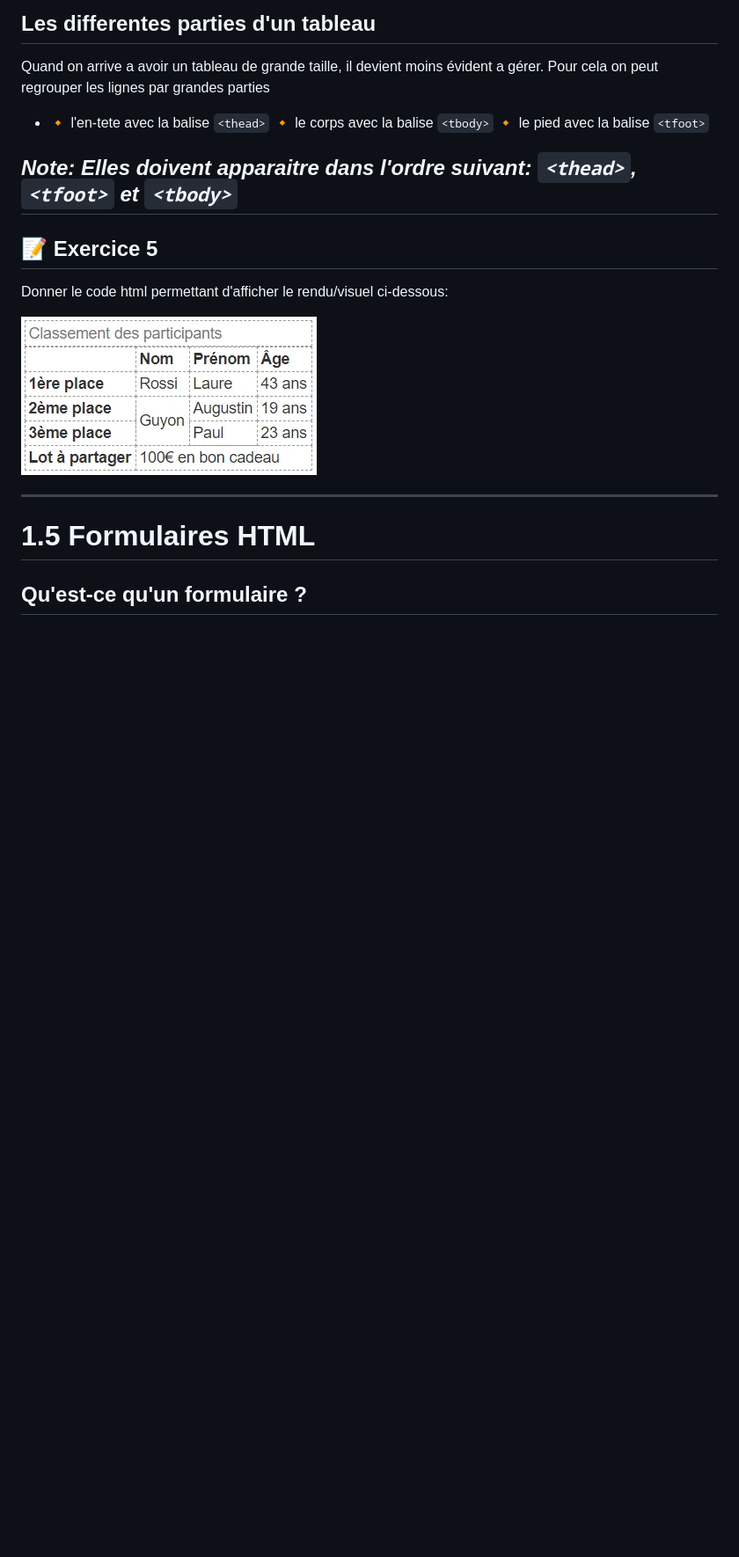
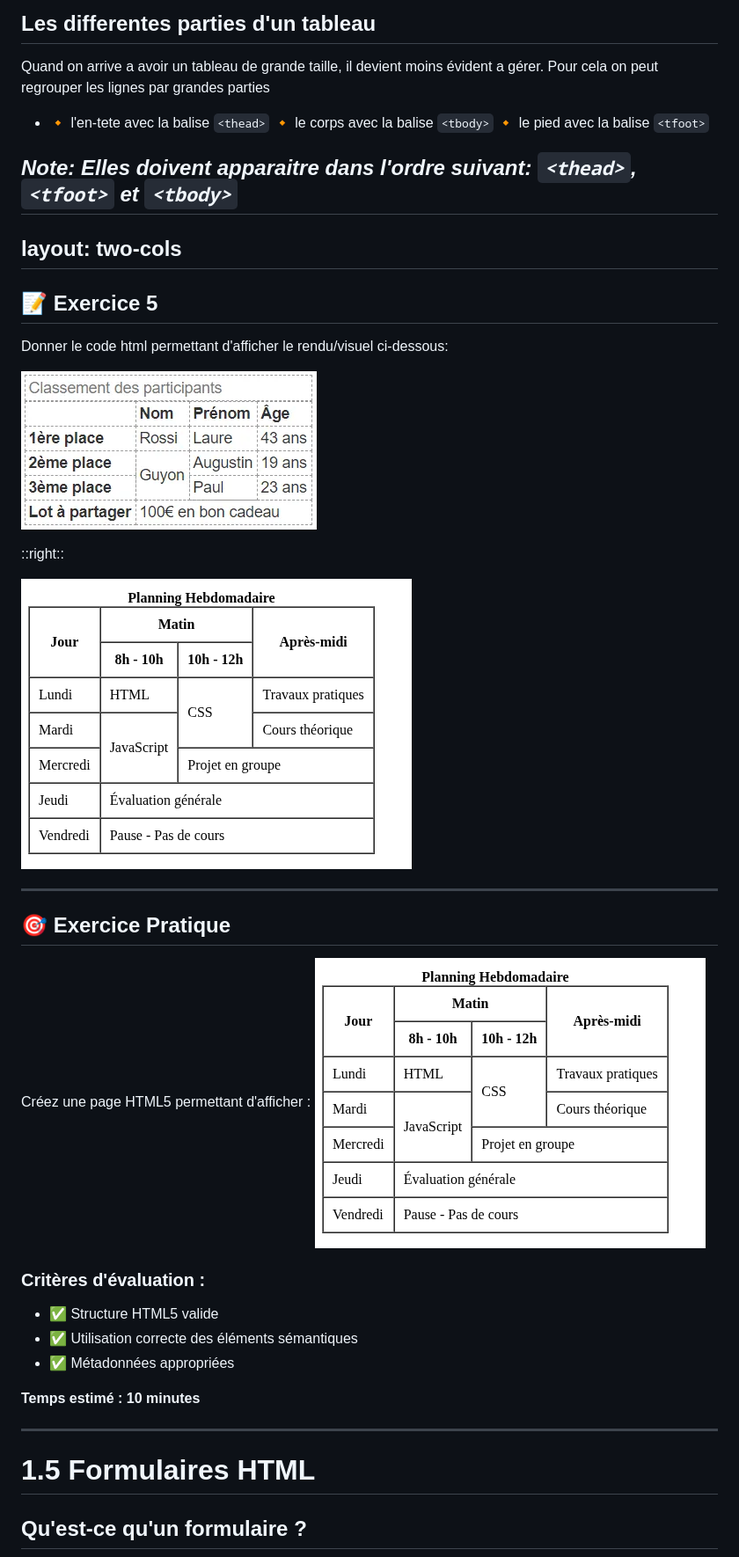
Before and after one commit to FredieBrunn/Formation-Dev-Web-Debutant, a Markdown page: slides.md, the part around the change. Shown: that part at 88% size. GitHub-like rendering; pictures changed too: images/tableau2.png (added); blank space fills up the shorter version.

Commit message:
suite du cours sur les tableau

```diff
--- a/slides.md
+++ b/slides.md
@@ -437,11 +437,31 @@ Quand on arrive a avoir un tableau de grande taille, il devient moins évident a
 
 <i>Note: Elles doivent apparaitre dans l'ordre suivant: `<thead>`, `<tfoot>` et `<tbody>`</i>
 ---
+layout: two-cols
+---
 
 ## 📝 Exercice 5
 Donner le code html permettant d'afficher le rendu/visuel ci-dessous:
 
 ![Aperçu de l'exercice](./images/tableau.png)
+
+::right::
+
+![Appercu de l'exercice](./images/tableau2.png)
+
+---
+
+## 🎯 Exercice Pratique
+
+Créez une page HTML5 permettant d'afficher :
+![Appercu de l'exercice](./images/tableau2.png)
+
+### Critères d'évaluation :
+- ✅ Structure HTML5 valide
+- ✅ Utilisation correcte des éléments sémantiques
+- ✅ Métadonnées appropriées
+
+**Temps estimé : 10 minutes**
 
 ---
 
```
Also changed, not shown: images/tableau3.png (added), 2 other files.
